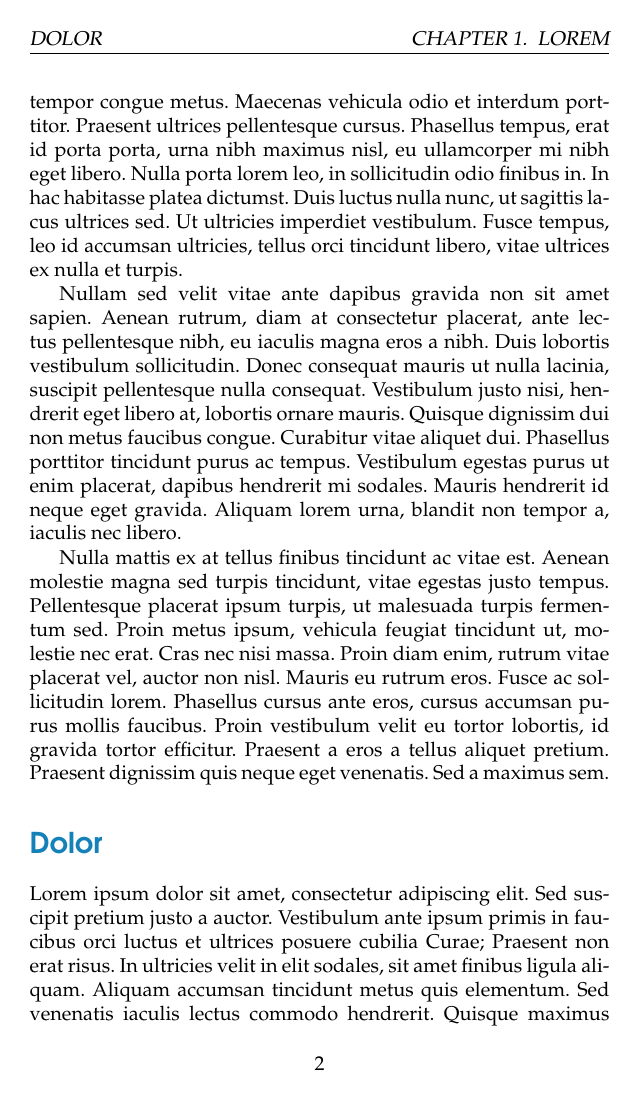
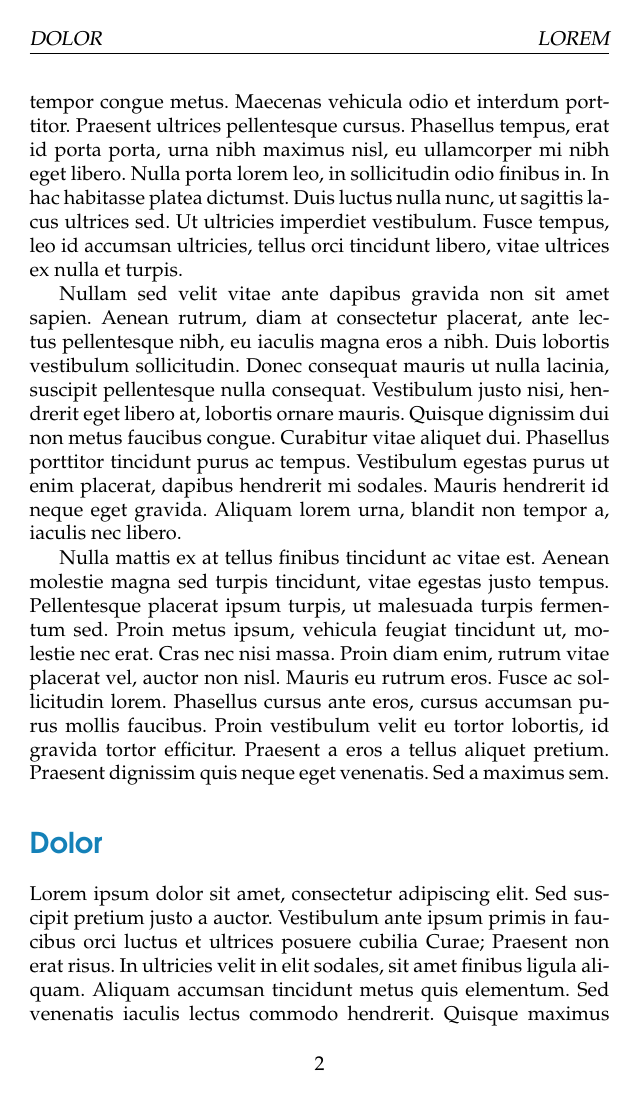
Before and after one commit to andrewsarnold/LaTeMplate, a LaTeX book (template.tex, which reads style.tex): page 14 of 29. Compiled offline with pdfLaTeX.

Commit message:
Custom chapter command

```diff
--- a/style.tex
+++ b/style.tex
@@ -35,11 +35,17 @@
 % Hyperref
 \usepackage{hyperref}
 \hypersetup{
-	bookmarks,
 	colorlinks,
 	linkcolor={accent},
 	citecolor={accent},
 	urlcolor={accent}
+}
+
+% Chapters that are regular chapters
+\newcommand{\chap}[1]{
+	\chapter{#1}
+	\markboth{\uppercase{#1}}{}
+	\thispagestyle{empty}
 }
 
 % Chapters that aren't really chapters
```
Also changed, not shown: loremipsum.tex (+4 -4 lines).
